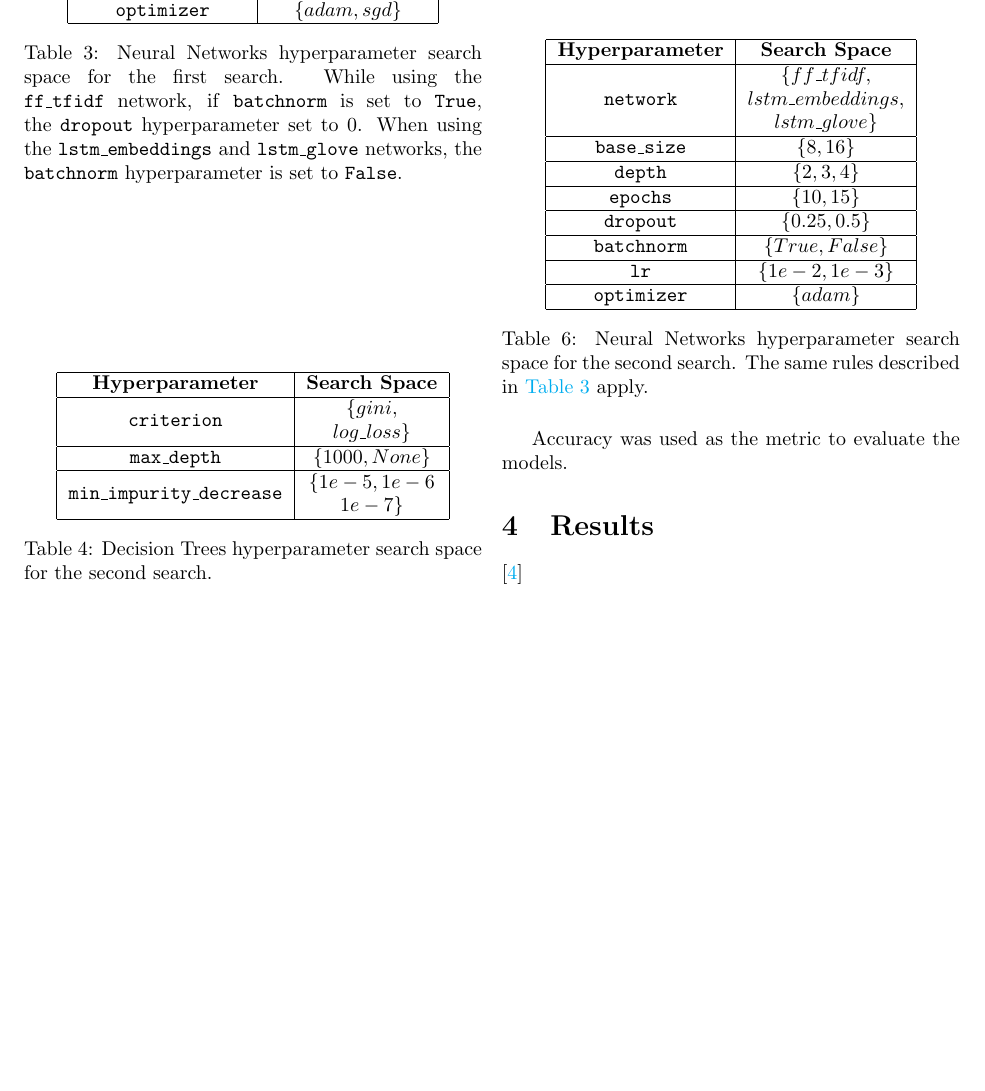
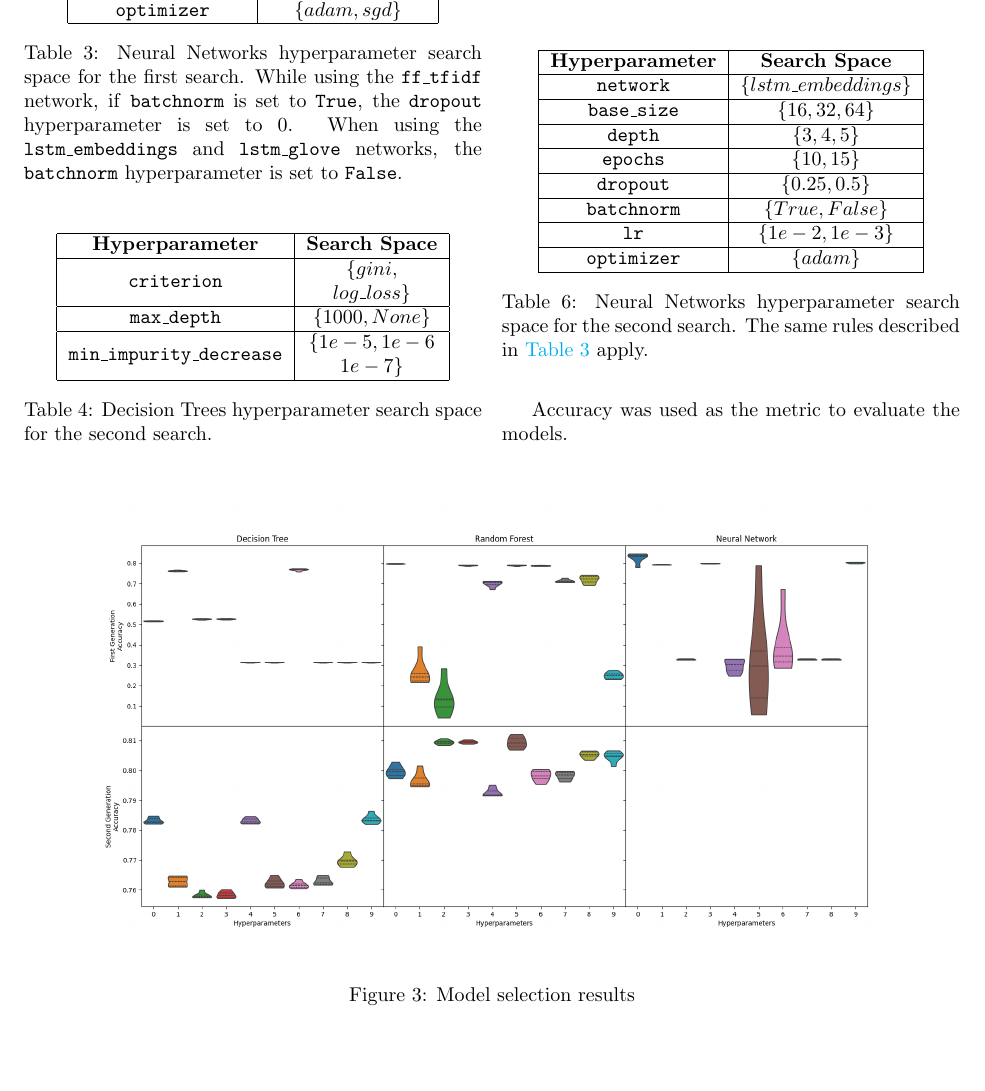
Before and after one commit to Etto48/DataMiningProject, a LaTeX document (doc/Documentation/main.tex, which reads doc/Documentation/chapters/models.tex, doc/Documentation/tables/hypers.tex): part of page 3 of 3 before the commit and part of page 3 of 4 after it, cut so that both start at the same text, the shorter picture padded with empty space. Compiled offline with pdfLaTeX.

Commit message:
New hypers

```diff
--- a/doc/Documentation/chapters/models.tex
+++ b/doc/Documentation/chapters/models.tex
@@ -50,7 +51,16 @@ first search, and in
 \autoref{tab:nn_search_spaces_2} for the
 second search.
 
-\input{chapters/hypers}
+\input{tables/hypers}
 
 Accuracy was used as the metric to evaluate
 the models.
+
+\end{multicols}
+\begin{figure}[H]
+    \centering
+    \includegraphics[width=\textwidth]{images/model_selection.png}
+    \caption{Model selection results}
+    \label{fig:model_selection}
+\end{figure}
+\begin{multicols}{2}
--- a/doc/Documentation/chapters/hypers.tex
+++ b/doc/Documentation/tables/hypers.tex
@@ -126,7 +126,7 @@
     While using the
     \texttt{ff\_tfidf} network, if
     \texttt{batchnorm} is set to \texttt{True},
-    the \texttt{dropout} hyperparameter set to
+    the \texttt{dropout} hyperparameter is set to
     $0$. When using the
     \texttt{lstm\_embeddings} and
     \texttt{lstm\_glove} networks, the
@@ -216,20 +216,18 @@
 
         \hline
 
-        \multirow{3}{*}{\texttt{network}} &
-        $\{ff\_tfidf,$ \\
-        & $lstm\_embeddings,$ \\
-        & $lstm\_glove\}$ \\
+        \texttt{network} &
+        $\{lstm\_embeddings\}$ \\
 
         \hline
 
         \texttt{base\_size} &
-        $\{8, 16\}$ \\
+        $\{16, 32, 64\}$ \\
 
         \hline
 
         \texttt{depth} &
-        $\{2, 3, 4\}$ \\
+        $\{3, 4, 5\}$ \\
 
         \hline
 
```
Also changed, not shown: doc/Documentation/chapters/data.tex (+2 -2 lines), doc/Documentation/class_distribution.png (added), doc/Documentation/images/class_distribution.png (renamed from doc/Documentation/assets/class_distribution.png), doc/Documentation/images/length_distribution.png (renamed from doc/Documentation/assets/length_distribution.png), doc/Documentation/images/model_selection.png (added), doc/Documentation/length_distribution.png (added), doc/Documentation/chapters/models.tex (3 more changed lines), 6 other files.
